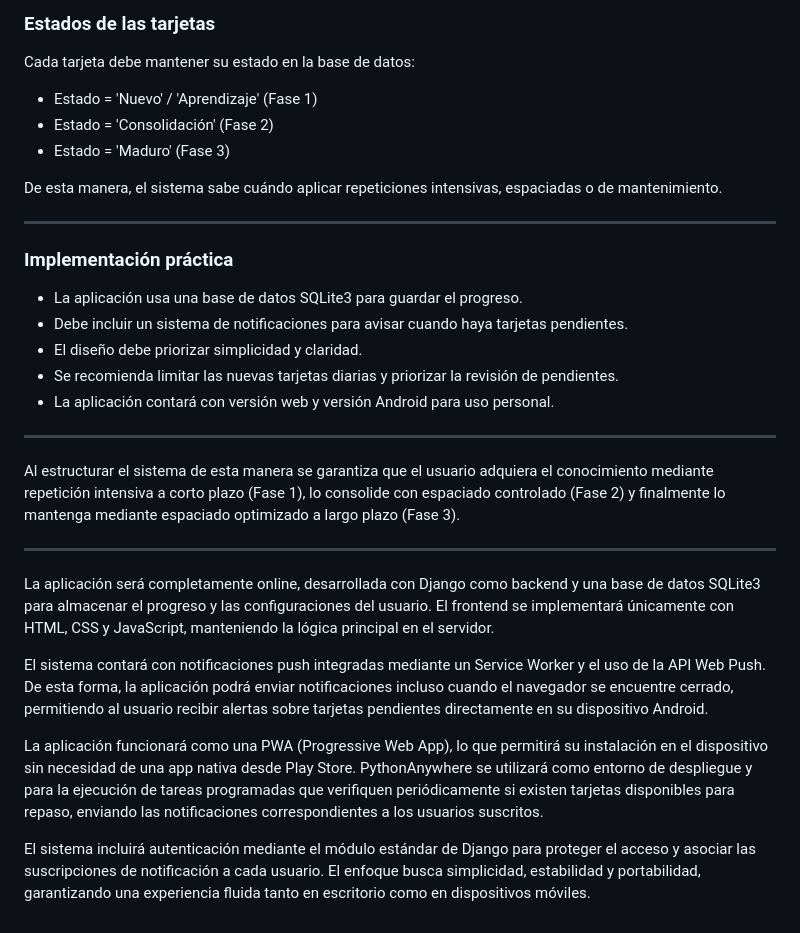
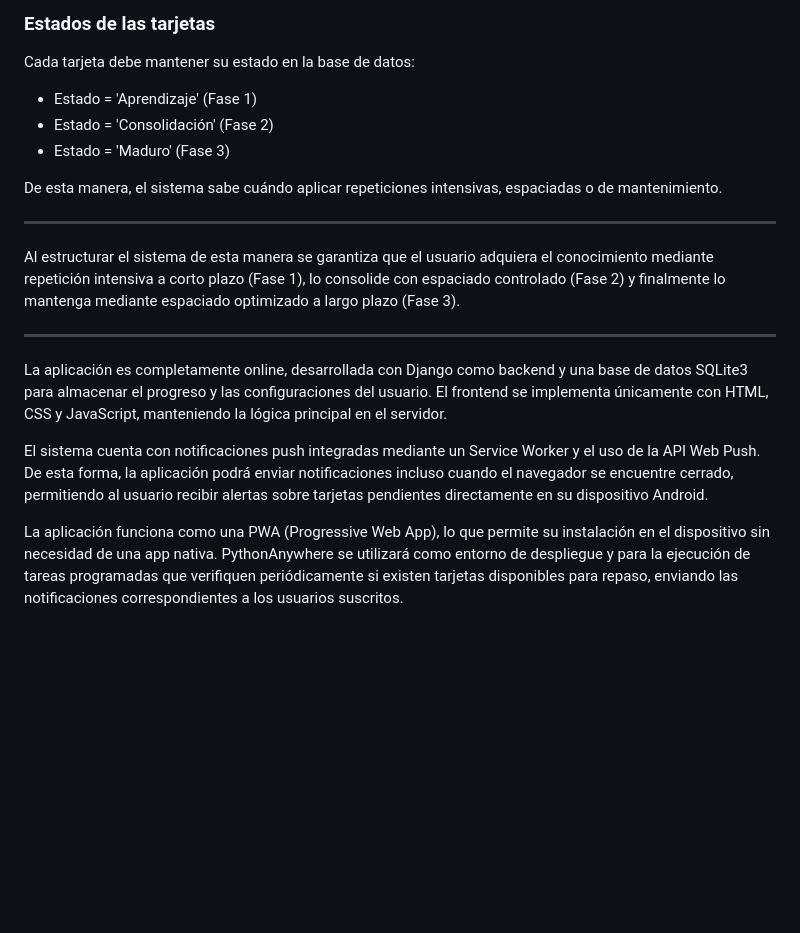
Before and after one commit to jairnarvaez/Rufingo, a Markdown page: README.md, the part around the change printed below. GitHub-like rendering; blank space fills up the shorter version.

```diff
--- a/README.md
+++ b/README.md
@@ -112,21 +103,11 @@ Este ajuste permite que el algoritmo valore tanto la precisión como la fluidez
 
 Cada tarjeta debe mantener su estado en la base de datos:
 
-* Estado = 'Nuevo' / 'Aprendizaje' (Fase 1)
+* Estado =  'Aprendizaje' (Fase 1)
 * Estado = 'Consolidación' (Fase 2)
 * Estado = 'Maduro' (Fase 3)
 
 De esta manera, el sistema sabe cuándo aplicar repeticiones intensivas, espaciadas o de mantenimiento.
-
----
-
-### Implementación práctica
-
-* La aplicación usa una base de datos SQLite3 para guardar el progreso.
-* Debe incluir un sistema de notificaciones para avisar cuando haya tarjetas pendientes.
-* El diseño debe priorizar simplicidad y claridad.
-* Se recomienda limitar las nuevas tarjetas diarias y priorizar la revisión de pendientes.
-* La aplicación contará con versión web y versión Android para uso personal.
 
 ---
 
@@ -135,10 +116,8 @@ Al estructurar el sistema de esta manera se garantiza que el usuario adquiera el
 ---
 
 
-La aplicación será completamente online, desarrollada con Django como backend y una base de datos SQLite3 para almacenar el progreso y las configuraciones del usuario. El frontend se implementará únicamente con HTML, CSS y JavaScript, manteniendo la lógica principal en el servidor.
+La aplicación es completamente online, desarrollada con Django como backend y una base de datos SQLite3 para almacenar el progreso y las configuraciones del usuario. El frontend se implementa únicamente con HTML, CSS y JavaScript, manteniendo la lógica principal en el servidor.
 
-El sistema contará con notificaciones push integradas mediante un Service Worker y el uso de la API Web Push. De esta forma, la aplicación podrá enviar notificaciones incluso cuando el navegador se encuentre cerrado, permitiendo al usuario recibir alertas sobre tarjetas pendientes directamente en su dispositivo Android.
+El sistema cuenta con notificaciones push integradas mediante un Service Worker y el uso de la API Web Push. De esta forma, la aplicación podrá enviar notificaciones incluso cuando el navegador se encuentre cerrado, permitiendo al usuario recibir alertas sobre tarjetas pendientes directamente en su dispositivo Android.
 
-La aplicación funcionará como una PWA (Progressive Web App), lo que permitirá su instalación en el dispositivo sin necesidad de una app nativa desde Play Store. PythonAnywhere se utilizará como entorno de despliegue y para la ejecución de tareas programadas que verifiquen periódicamente si existen tarjetas disponibles para repaso, enviando las notificaciones correspondientes a los usuarios suscritos.
-
-El sistema incluirá autenticación mediante el módulo estándar de Django para proteger el acceso y asociar las suscripciones de notificación a cada usuario. El enfoque busca simplicidad, estabilidad y portabilidad, garantizando una experiencia fluida tanto en escritorio como en dispositivos móviles.
+La aplicación funciona como una PWA (Progressive Web App), lo que permite su instalación en el dispositivo sin necesidad de una app nativa. PythonAnywhere se utilizará como entorno de despliegue y para la ejecución de tareas programadas que verifiquen periódicamente si existen tarjetas disponibles para repaso, enviando las notificaciones correspondientes a los usuarios suscritos.
```
Also changed, not shown: other parts of README.md (+10 -19 lines).
